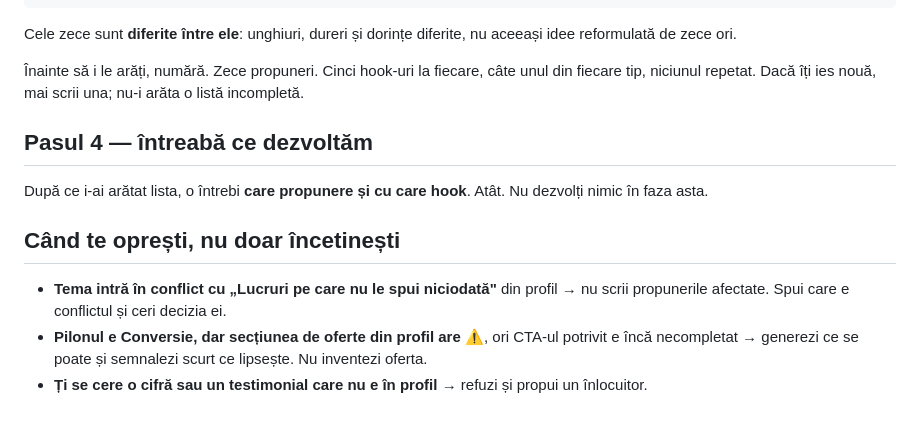
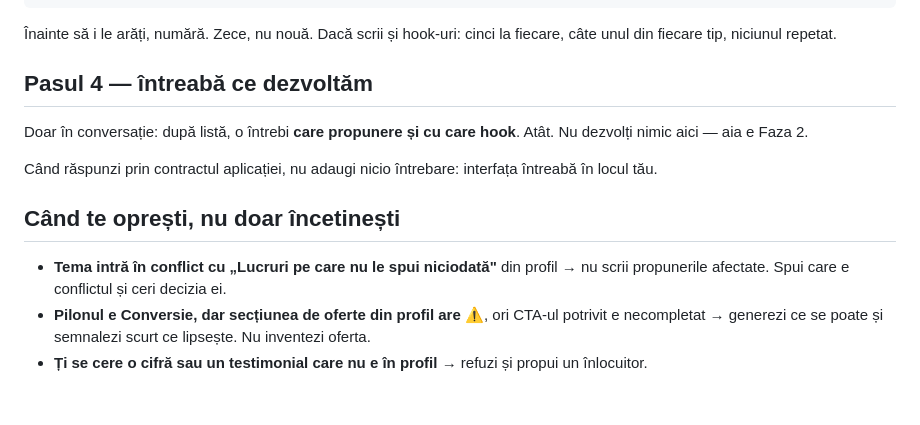
Before and after one commit to sorinLupaIonut/content-studio-fte, a Markdown page: skills/propune-postari/SKILL.md, the part around one of its changes. Drawn GitHub-style.

````diff
--- a/skills/propune-postari/SKILL.md
+++ b/skills/propune-postari/SKILL.md
@@ -91,25 +107,23 @@ tipul în fața fiecărui hook, ca să poată spune „a treia, cu contrastul":
    - CONTRAST: …
 ```
 
-Cele zece sunt **diferite între ele**: unghiuri, dureri și dorințe diferite, nu
-aceeași idee reformulată de zece ori.
-
-Înainte să i le arăți, numără. Zece propuneri. Cinci hook-uri la fiecare, câte
-unul din fiecare tip, niciunul repetat. Dacă îți ies nouă, mai scrii una; nu-i
-arăta o listă incompletă.
+Înainte să i le arăți, numără. Zece, nu nouă. Dacă scrii și hook-uri: cinci la
+fiecare, câte unul din fiecare tip, niciunul repetat.
 
 ## Pasul 4 — întreabă ce dezvoltăm
 
-După ce i-ai arătat lista, o întrebi **care propunere și cu care hook**. Atât.
-Nu dezvolți nimic în faza asta.
+Doar în conversație: după listă, o întrebi **care propunere și cu care hook**.
+Atât. Nu dezvolți nimic aici — aia e Faza 2.
+
+Când răspunzi prin contractul aplicației, nu adaugi nicio întrebare: interfața
+întreabă în locul tău.
 
 ## Când te oprești, nu doar încetinești
 
-- **Tema intră în conflict cu „Lucruri pe care nu le spui niciodată"** din
-  profil → nu scrii propunerile afectate. Spui care e conflictul și ceri decizia
-  ei.
+- **Tema intră în conflict cu „Lucruri pe care nu le spui niciodată"** din profil
+  → nu scrii propunerile afectate. Spui care e conflictul și ceri decizia ei.
 - **Pilonul e Conversie, dar secțiunea de oferte din profil are ⚠️**, ori CTA-ul
-  potrivit e încă necompletat → generezi ce se poate și semnalezi scurt ce
-  lipsește. Nu inventezi oferta.
+  potrivit e necompletat → generezi ce se poate și semnalezi scurt ce lipsește.
+  Nu inventezi oferta.
 - **Ți se cere o cifră sau un testimonial care nu e în profil** → refuzi și
   propui un înlocuitor.
````
Also changed, not shown: other parts of skills/propune-postari/SKILL.md (+73 -57 lines).
